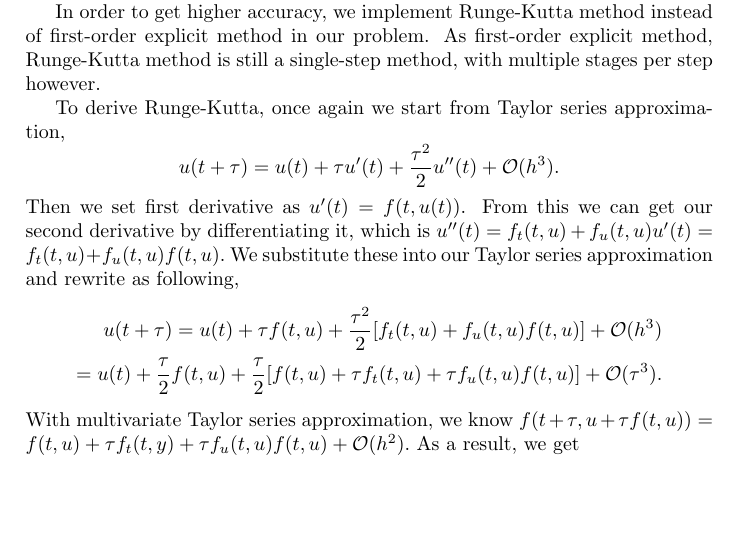
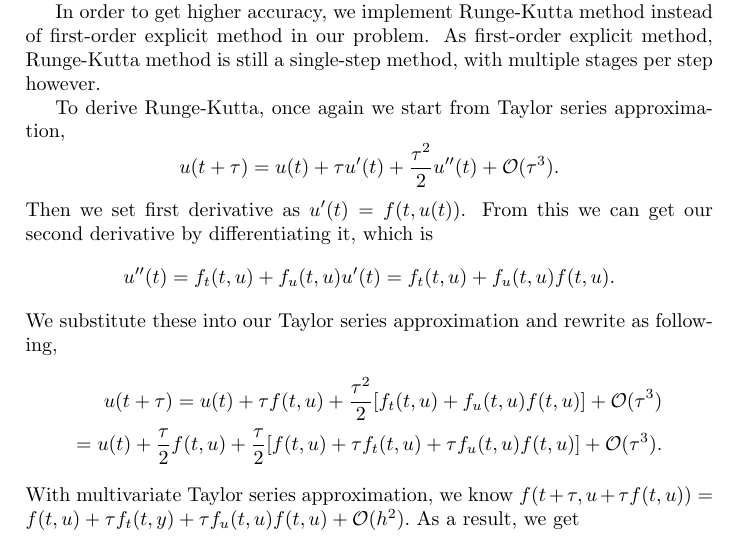
Before and after one commit to tjHsu/Report, a LaTeX thesis (report_v1.tex): part of page 3 of 5, cut so that both start at the same text, the shorter picture padded with empty space. Compiled offline with pdfLaTeX.

```diff
--- a/report_v1.tex
+++ b/report_v1.tex
@@ -50,11 +51,11 @@
 
 In order to get higher accuracy, we implement Runge-Kutta method instead of first-order explicit method in our problem. As first-order explicit method, Runge-Kutta method is still a single-step method, with multiple stages per step however.
 
-To derive Runge-Kutta, once again we start from Taylor series approximation, \[u(t+\tau)=u(t)+\tau u'(t)+{\frac{\tau^2}{2}}u''(t)+\mathcal{O}(h^3).\]
-Then we set first derivative as $u'(t)=f(t,u(t))$. From this we can get our second derivative by differentiating it, which is $u''(t)=f_t(t,u)+f_u(t,u)u'(t)=f_t(t,u)+f_u(t,u)f(t,u).$ We substitute these into our Taylor series approximation and rewrite as following,
+To derive Runge-Kutta, once again we start from Taylor series approximation, \[u(t+\tau)=u(t)+\tau u'(t)+{\frac{\tau^2}{2}}u''(t)+\mathcal{O}(\tau^3).\]
+Then we set first derivative as $u'(t)=f(t,u(t))$. From this we can get our second derivative by differentiating it, which is \[u''(t)=f_t(t,u)+f_u(t,u)u'(t)=f_t(t,u)+f_u(t,u)f(t,u).\] We substitute these into our Taylor series approximation and rewrite as following,
 \begin{align*} %without star align will index equation.
 u(t+\tau)
-=u(t)+\tau f(t,u)+{\frac{\tau^2}{2}}[f_t(t,u)+f_u(t,u)f(t,u)]+\mathcal{O}(h^3)\\
+=u(t)+\tau f(t,u)+{\frac{\tau^2}{2}}[f_t(t,u)+f_u(t,u)f(t,u)]+\mathcal{O}(\tau^3)\\
 =u(t)+{\frac{\tau}{2}} f(t,u)+{\frac{\tau}{2}}[f(t,u)+\tau f_t(t,u)+\tau f_u(t,u)f(t,u)]+\mathcal{O}(\tau^3).
 \end{align*}
 With multivariate Taylor series approximation, we know $f(t+\tau,u+\tau f(t,u))=f(t,u)+\tau f_t(t,y)+\tau f_u(t,u)f(t,u)+\mathcal{O}(h^2).$ As a result, we get \[u(t+\tau)=u(t)+{\frac{\tau}{2}}f(t,u)+{\frac{\tau}{2}}f(t+\tau,u+\tau f(t,u))+\mathcal{O}(\tau^3)\] and in simple numerical form \[u^n+1=u^n+\tau ({\frac{1}{2}}k_1+{\frac{1}{2}}k_2),\]with
```
Also changed, not shown: report_v1.tex (3 more changed lines).
